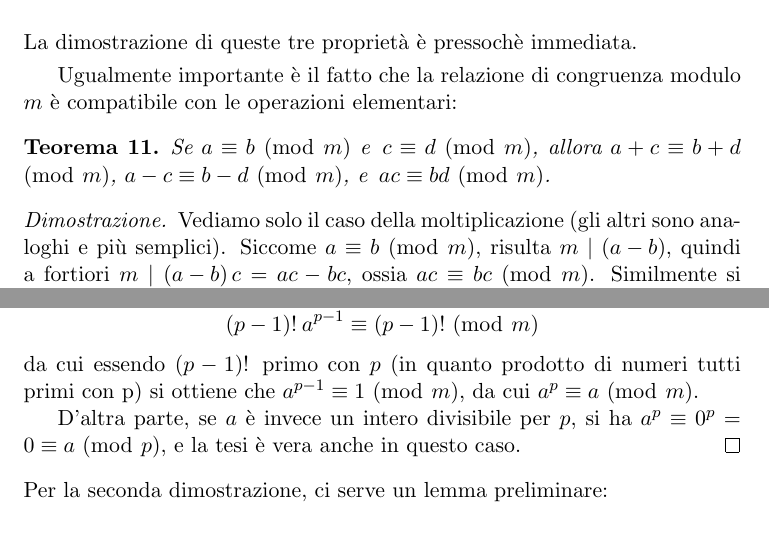
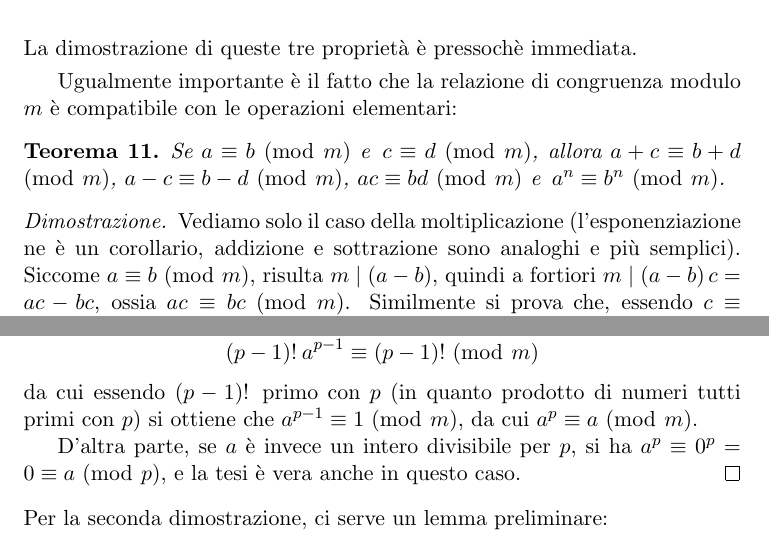
Before and after one commit to slattarini/py-rsa, a LaTeX paper (RSA.tex): two parts of pages 5 and 7 of 9, joined at a grey line, cut so that both start at the same text. Compiled offline with pdfLaTeX; a LaTeX package or settings file that is missing is left out.

Commit message:
tex: fixlets, minor extensions

```diff
--- a/RSA.tex
+++ b/RSA.tex
@@ -424,16 +424,18 @@ modulo $m$ \`e compatibile con le operazioni elementari:
 \begin{theorem}\label{thm:modular-operation}
 Se $a \congruent b \mmod m$ e\, $c \congruent d \mmod m$, allora
 $a + c \congruent b + d \mmod m$, $a - c \congruent b - d \mmod m$,
-e\, $ac \congruent bd \mmod m$.
+$ac \congruent bd \mmod m$ e\, $a^n \congruent b^n \mmod m$.
+
 \end{theorem}
 %
 \begin{proof}
-Vediamo solo il caso della moltiplicazione (gli altri sono analoghi
-e pi\`u semplici).  Siccome $a \congruent b \mmod m$, risulta
-$m \divides \p{a - b}$, quindi a fortiori $m \divides \p{a - b}c =
-ac - bc$, ossia $ac \congruent bc \mmod m$.  Similmente si prova
-che, essendo $c \congruent d \mmod m$, risulta $bc \congruent bd
-\mmod m$.  Allora, per transitivit\`a, $ac \congruent bd \mmod m$.
+Vediamo solo il caso della moltiplicazione (l'esponenziazione ne \`e
+un corollario, addizione e sottrazione sono analoghi e pi\`u semplici).
+Siccome $a \congruent b \mmod m$, risulta $m \divides \p{a - b}$,
+quindi a fortiori $m \divides \p{a - b}c = ac - bc$, ossia
+$ac \congruent bc \mmod m$.  Similmente si prova che, essendo
+$c \congruent d \mmod m$, risulta $bc \congruent bd \mmod m$.
+Allora, per transitivit\`a, $ac \congruent bd \mmod m$.
 \end{proof}
 
 Per la divisione abbiamo un risultato pi\`u debole, ma ugualmente
@@ -594,7 +596,7 @@ ossia:
   (p-1)!\: a^{p-1} \congruent (p-1)! \mmod m
 \end{displaymath}
 da cui essendo $(p - 1)!$\, primo con $p$ (in quanto prodotto di numeri
-tutti primi con p) si ottiene che $a^{p-1} \congruent 1 \mmod m$, da cui
+tutti primi con $p$) si ottiene che $a^{p-1} \congruent 1 \mmod m$, da cui
 $a^p \congruent a \mmod m$.
 
 D'altra parte, se $a$ \`e invece un intero divisibile per $p$, si ha
```
